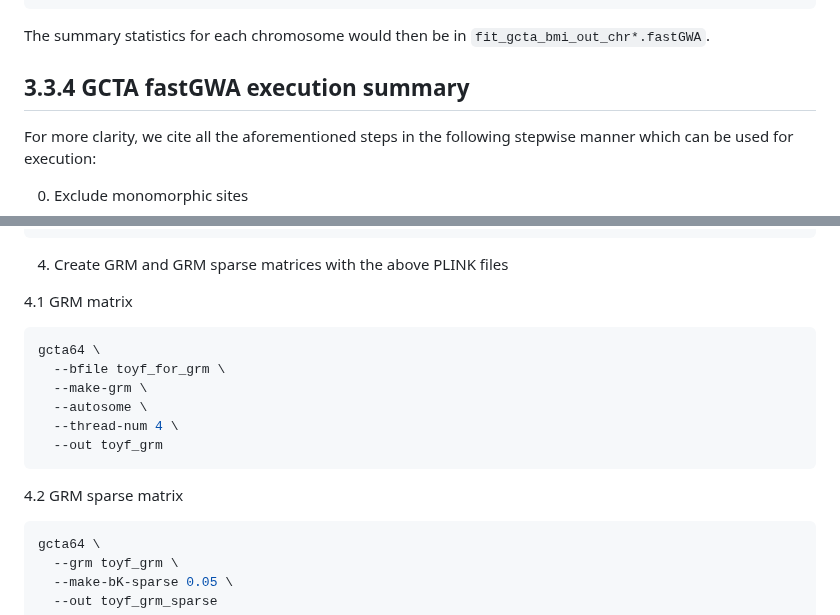
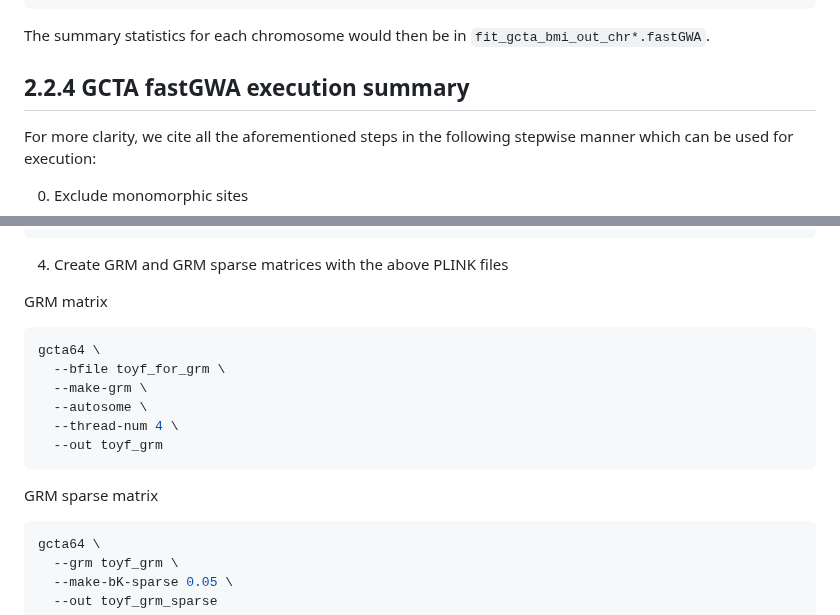
Before and after one commit to moulos-lab/better4u, a Markdown page: 01_genetic_data_analysis_plan/README.md, 2 parts joined by grey strips. Rendered like a GitHub page.

Commit message:
Correction in numbering

````diff
--- a/01_genetic_data_analysis_plan/README.md
+++ b/01_genetic_data_analysis_plan/README.md
@@ -1645,7 +1645,7 @@ done
 The summary statistics for each chromosome would then be in
 `fit_gcta_bmi_out_chr*.fastGWA`.
 
-## 3.3.4 GCTA fastGWA execution summary
+## 2.2.4 GCTA fastGWA execution summary
 
 For more clarity, we cite all the aforementioned steps in the following stepwise
 manner which can be used for execution:
@@ -1693,7 +1693,7 @@ plink \
 
 4. Create GRM and GRM sparse matrices with the above PLINK files
 
-4.1 GRM matrix
+GRM matrix
 
 ```bash
 gcta64 \
@@ -1704,7 +1704,7 @@ gcta64 \
   --out toyf_grm
 ```
 
-4.2 GRM sparse matrix
+GRM sparse matrix
 
 ```bash
 gcta64 \
````
